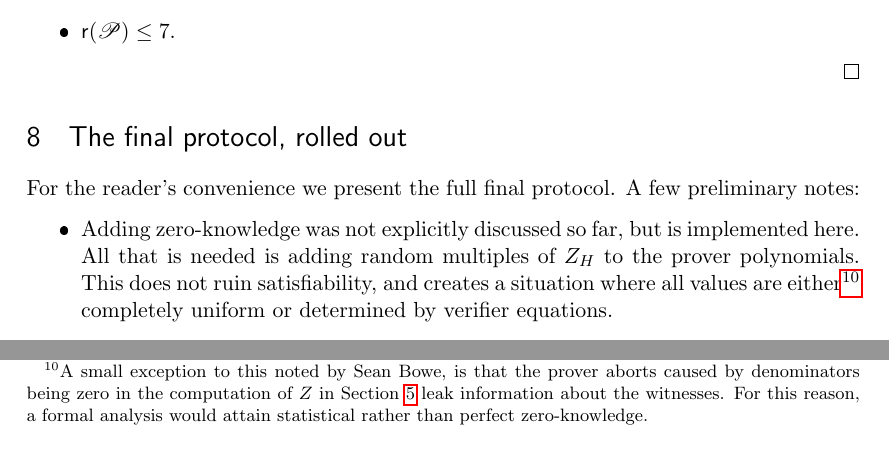
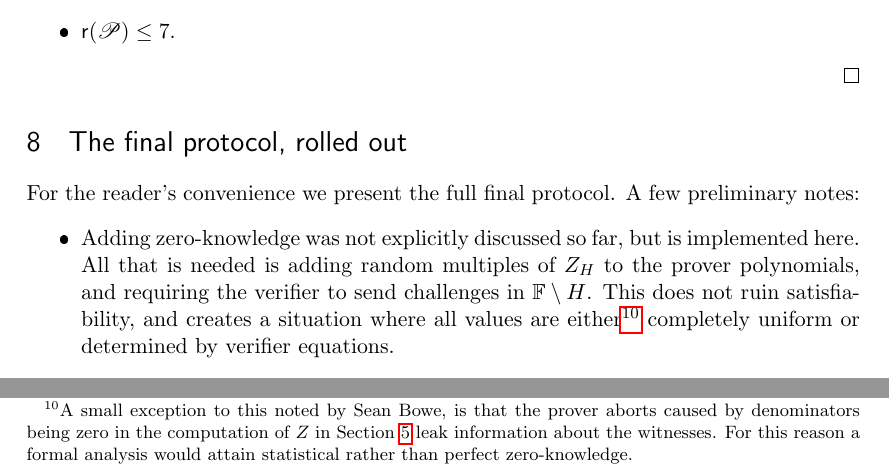
Before and after one commit to arielgabizon/plonk, a LaTeX paper (PLONK.tex): two parts of page 26 of 35, joined at a grey line, cut so that both start at the same text. The pictures show the PDF file PLONK.pdf that the author committed with the source.

Commit message:
tyding up last sec

```diff
--- a/PLONK.tex
+++ b/PLONK.tex
@@ -1574,7 +1574,7 @@ as we add to the $7n$ cost of commitments, the maximal degree among the polynomi
  A few preliminary notes:
 \begin{itemize}
  \item  Adding zero-knowledge was not explicitly discussed so far, but is implemented here.
- All that is needed is adding random multiples of $Z_{H}$ to the prover polynomials. This does not ruin satisfiability, and creates a situation where all values are either\footnote{A small  exception to this noted by Sean Bowe, is that the prover aborts caused by  denominators being zero in the computation of $Z$ in Section \ref{sec:permprotocol} leak information about the witnesses. For this reason, a formal analysis would attain statistical rather than perfect zero-knowledge.} completely uniform or determined by verifier equations.
+ All that is needed is adding random multiples of $Z_{H}$ to the prover polynomials, and requiring the verifier to send challenges in $\F\setminus H$. This does not ruin satisfiability, and creates a situation where all values are either\footnote{A small  exception to this noted by Sean Bowe, is that the prover aborts caused by  denominators being zero in the computation of $Z$ in Section \ref{sec:permprotocol} leak information about the witnesses. For this reason a formal analysis would attain statistical rather than perfect zero-knowledge.} completely uniform or determined by verifier equations.
 \item We explicitly define the multiplicative subgroup $H$ as containing the $n$'th roots of unity in $\F_p$, where $\omega$ is a primitive $n$'th root of unity and a generator of $H$. i.e: $H = \{1, \omega, \ldots, \omega^{n-1}\}$. We assume that the number of gates in a circuit is no more than $n$.
 \item  We include an optimisation suggested by Vitalik Buterin - representing the identity permutation via degree-1 polynomials, so that their evaluations can be directly computed by the verifier. This reduces the size of the proof by one field element, as well as reducing the number of Fast-Fourier-Transforms required by the prover. The representation is described in the next subsection.
 \item We use \hash to refer to an efficiently computable hash function, $\hash:\{0,1\}^*\to \F$, that takes arbitrary length inputs and returns elements of \F. We use \hash to obtain a non-interactive version of our protocol via the Fiat-Shamir transformation. Thus, \hash should be modelled as a random oracle for a security proof of this non-interactive variant.
```
Also changed, not shown: PLONK.pdf.
